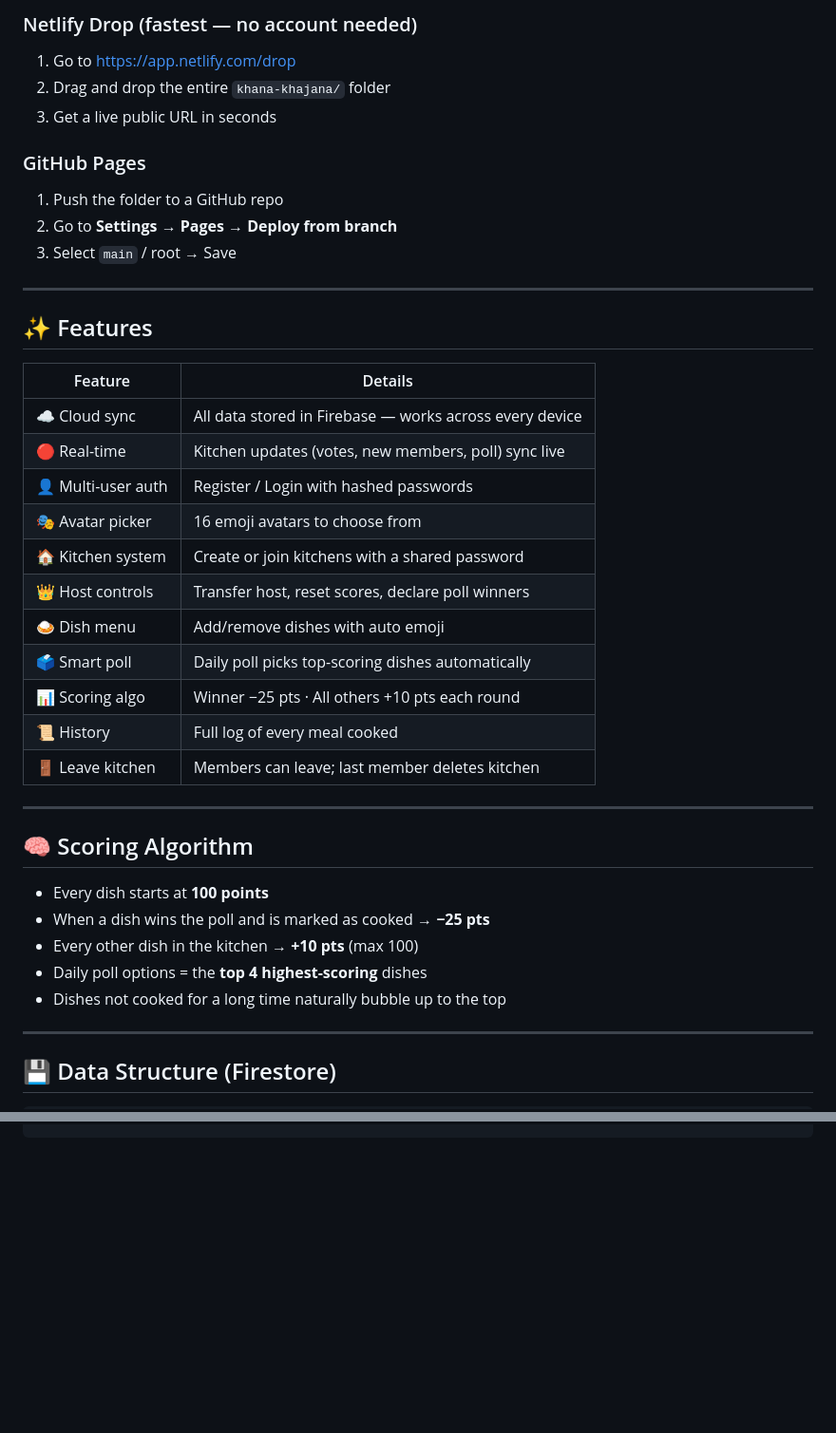
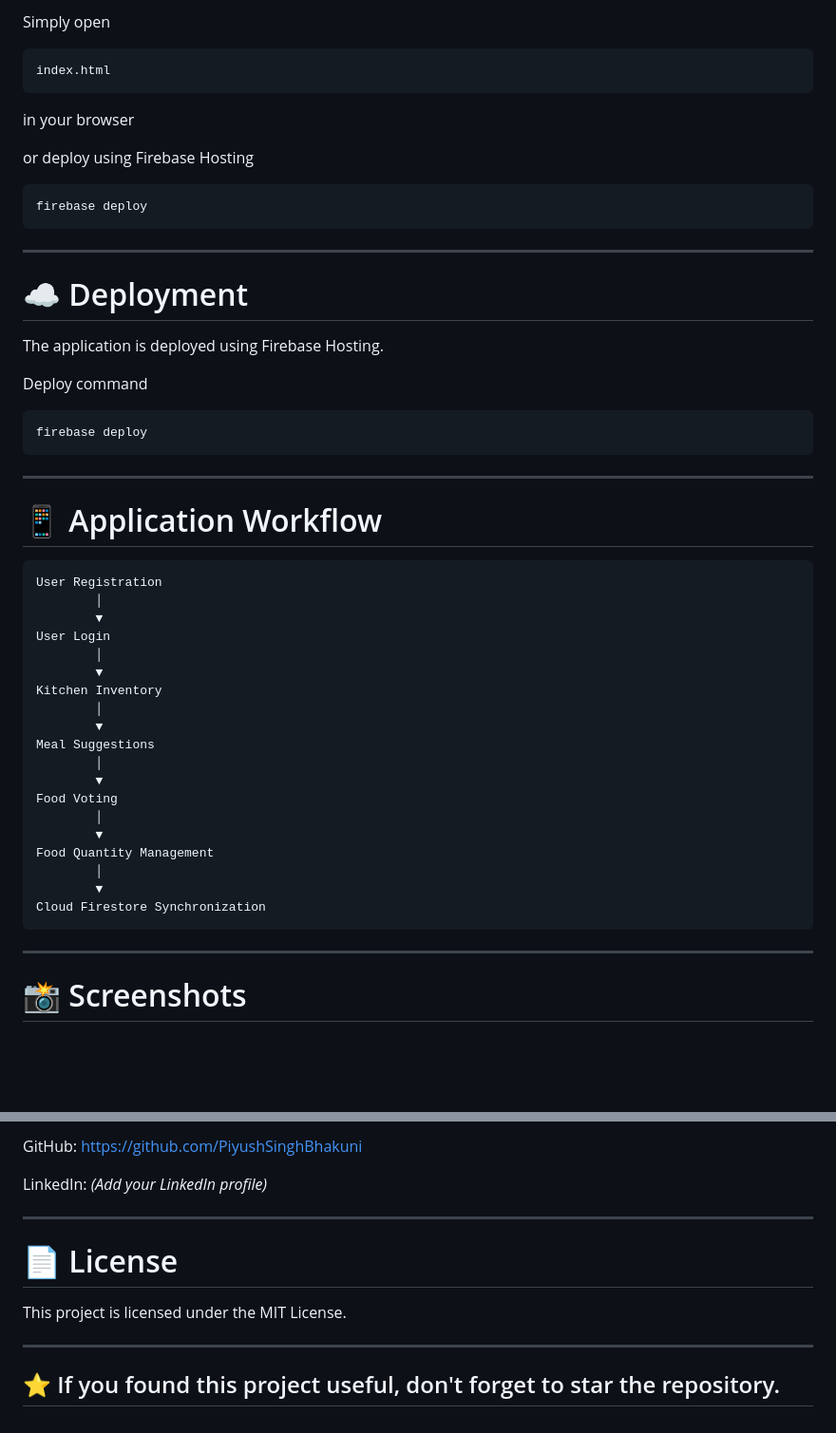
Before and after one commit to PiyushSinghBhakuni/Khana-Khajana, a Markdown page: README.md, 2 parts joined by grey strips. Shown at 95% size. Rendered like a GitHub page; blank space fills up the shorter version.

Commit message:
Revise README for clarity and detail
Updated README to enhance project description, features, installation instructions, and project structure.

````diff
--- a/README.md
+++ b/README.md
@@ -91,43 +157,57 @@ That's it! Open `index.html` with Live Server in VS Code, or host it anywhere.
 
-### Netlify Drop (fastest — no account needed)
-1. Go to https://app.netlify.com/drop
-2. Drag and drop the entire `khana-khajana/` folder
-3. Get a live public URL in seconds
+Simply open
 
-### GitHub Pages
-1. Push the folder to a GitHub repo
-2. Go to **Settings → Pages → Deploy from branch**
-3. Select `main` / root → Save
+```
+index.html
+```
+
+in your browser
+
+or deploy using Firebase Hosting
+
+```bash
+firebase deploy
+```
 
 ---
 
-## ✨ Features
+# ☁️ Deployment
 
-| Feature | Details |
-|---|---|
-| ☁️ Cloud sync | All data stored in Firebase — works across every device |
-| 🔴 Real-time | Kitchen updates (votes, new members, poll) sync live |
-| 👤 Multi-user auth | Register / Login with hashed passwords |
-| 🎭 Avatar picker | 16 emoji avatars to choose from |
-| 🏠 Kitchen system | Create or join kitchens with a shared password |
-| 👑 Host controls | Transfer host, reset scores, declare poll winners |
-| 🍛 Dish menu | Add/remove dishes with auto emoji |
-| 🗳️ Smart poll | Daily poll picks top-scoring dishes automatically |
-| 📊 Scoring algo | Winner −25 pts · All others +10 pts each round |
-| 📜 History | Full log of every meal cooked |
-| 🚪 Leave kitchen | Members can leave; last member deletes kitchen |
+The application is deployed using Firebase Hosting.
+
+Deploy command
+
+```bash
+firebase deploy
+```
 
 ---
 
-## 🧠 Scoring Algorithm
+# 📱 Application Workflow
 
-- Every dish starts at **100 points**
-- When a dish wins the poll and is marked as cooked → **−25 pts**
-- Every other dish in the kitchen → **+10 pts** (max 100)
-- Daily poll options = the **top 4 highest-scoring** dishes
-- Dishes not cooked for a long time naturally bubble up to the top
+```
+User Registration
+        │
+        ▼
+User Login
+        │
+        ▼
+Kitchen Inventory
+        │
+        ▼
+Meal Suggestions
+        │
+        ▼
+Food Voting
+        │
+        ▼
+Food Quantity Management
+        │
+        ▼
+Cloud Firestore Synchronization
+```
 
 ---
 
-## 💾 Data Structure (Firestore)
+# 📸 Screenshots
 
@@ -145,0 +306,15 @@ That's it! Open `index.html` with Live Server in VS Code, or host it anywhere.
+GitHub:
+https://github.com/PiyushSinghBhakuni
+
+LinkedIn:
+*(Add your LinkedIn profile)*
+
+---
+
+# 📄 License
+
+This project is licensed under the MIT License.
+
+---
+
+## ⭐ If you found this project useful, don't forget to star the repository.
````
Also changed, not shown: other parts of README.md (+221 -75 lines).
